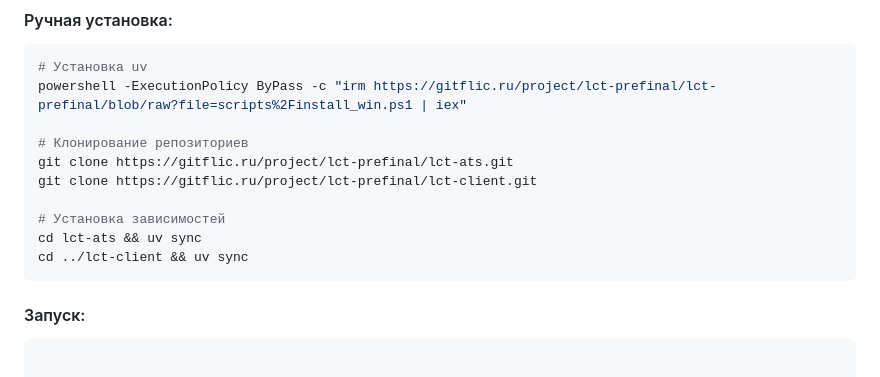
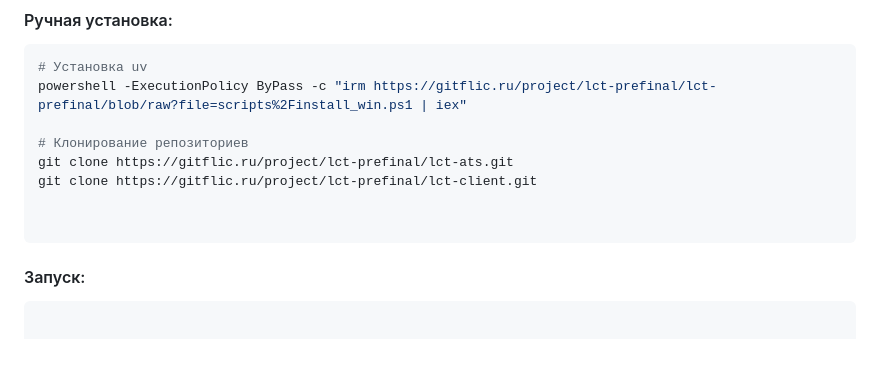
Before and after one commit to FallCracka/hackaton, a Markdown page: README.md, the part around the change. Drawn GitHub-style; blank space fills up the shorter version.

````diff
--- a/README.md
+++ b/README.md
@@ -94,9 +94,7 @@ powershell -ExecutionPolicy ByPass -c "irm https://gitflic.ru/project/lct-prefin
 git clone https://gitflic.ru/project/lct-prefinal/lct-ats.git
 git clone https://gitflic.ru/project/lct-prefinal/lct-client.git
 
-# Установка зависимостей
-cd lct-ats && uv sync
-cd ../lct-client && uv sync
+
 ```
 
 #### Запуск:
````
